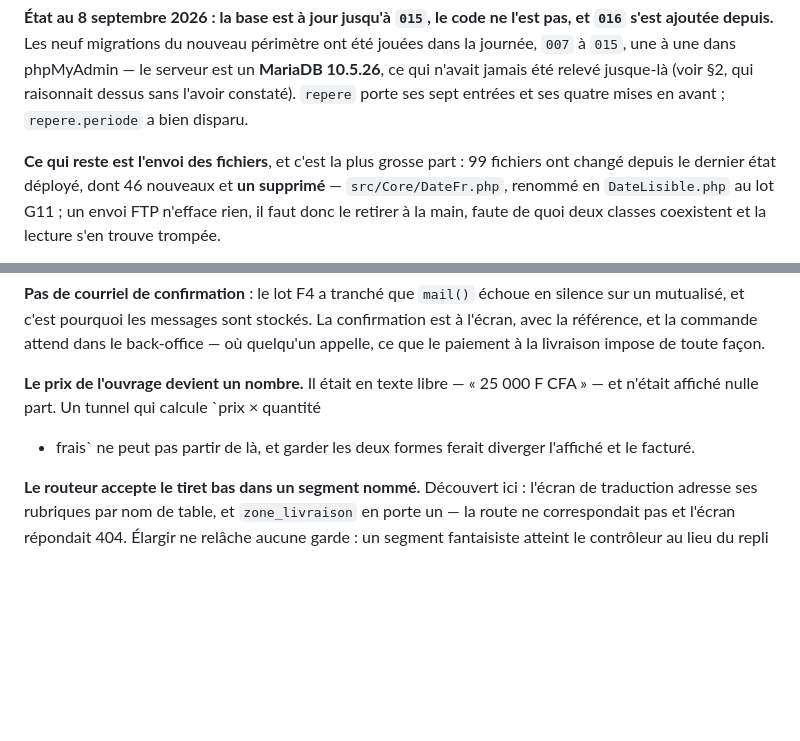
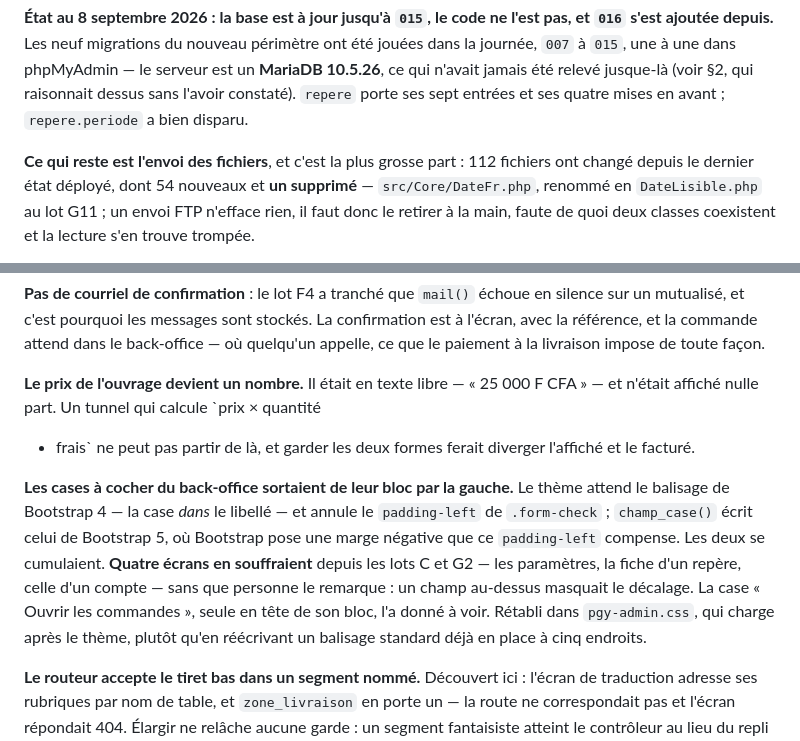
Before and after one commit to ekassi-wgy/wslivreyace, a Markdown page: README.md, 2 parts joined by grey strips. Rendered like a GitHub page; blank space fills up the shorter version.

Commit message:
README : le compte des fichiers à envoyer, et le défaut des cases à cocher
Le lot G3 et le correctif d'affichage portent l'envoi à 112 fichiers, dont 54
nouveaux et un supprimé — `src/Core/DateFr.php`, que le renommage du lot G11
laisse derrière lui et qu'un FTP n'effacera pas tout seul.

La section G3 consigne le défaut des cases à cocher : il datait des lots C et
G2, il touchait quatre écrans, et personne ne l'avait vu parce qu'un champ
au-dessus masquait le décalage à chaque fois. C'est la seule case seule en tête
de son bloc qui l'a révélé. Un défaut qui attendait d'être mis en évidence
mérite d'être écrit, sinon le prochain qui ajoute une case le réintroduira.

Co-Authored-By: Claude Opus 5 <noreply@anthropic.com>
Claude-Session: https://claude.ai/code/session_01BV6cTfhxycpKWe4QjwtzQ6

```diff
--- a/README.md
+++ b/README.md
@@ -1293,8 +1293,8 @@ n'avait jamais été relevé jusque-là (voir §2, qui raisonnait dessus sans
 l'avoir constaté). `repere` porte ses sept entrées et ses quatre mises en avant ;
 `repere.periode` a bien disparu.
 
-**Ce qui reste est l'envoi des fichiers**, et c'est la plus grosse part : 99
-fichiers ont changé depuis le dernier état déployé, dont 46 nouveaux et **un
+**Ce qui reste est l'envoi des fichiers**, et c'est la plus grosse part : 112
+fichiers ont changé depuis le dernier état déployé, dont 54 nouveaux et **un
 supprimé** — `src/Core/DateFr.php`, renommé en `DateLisible.php` au lot G11 ;
 un envoi FTP n'efface rien, il faut donc le retirer à la main, faute de quoi
 deux classes coexistent et la lecture s'en trouve trompée.
@@ -2920,6 +2920,17 @@ F CFA » — et n'était affiché nulle part. Un tunnel qui calcule `prix × qua
 + frais` ne peut pas partir de là, et garder les deux formes ferait diverger
 l'affiché et le facturé.
 
+**Les cases à cocher du back-office sortaient de leur bloc par la gauche.**
+Le thème attend le balisage de Bootstrap 4 — la case *dans* le libellé — et
+annule le `padding-left` de `.form-check` ; `champ_case()` écrit celui de
+Bootstrap 5, où Bootstrap pose une marge négative que ce `padding-left`
+compense. Les deux se cumulaient. **Quatre écrans en souffraient** depuis les
+lots C et G2 — les paramètres, la fiche d'un repère, celle d'un compte — sans
+que personne le remarque : un champ au-dessus masquait le décalage. La case
+« Ouvrir les commandes », seule en tête de son bloc, l'a donné à voir.
+Rétabli dans `pgy-admin.css`, qui charge après le thème, plutôt qu'en
+réécrivant un balisage standard déjà en place à cinq endroits.
+
 **Le routeur accepte le tiret bas dans un segment nommé.** Découvert ici :
 l'écran de traduction adresse ses rubriques par nom de table, et
 `zone_livraison` en porte un — la route ne correspondait pas et l'écran
```
